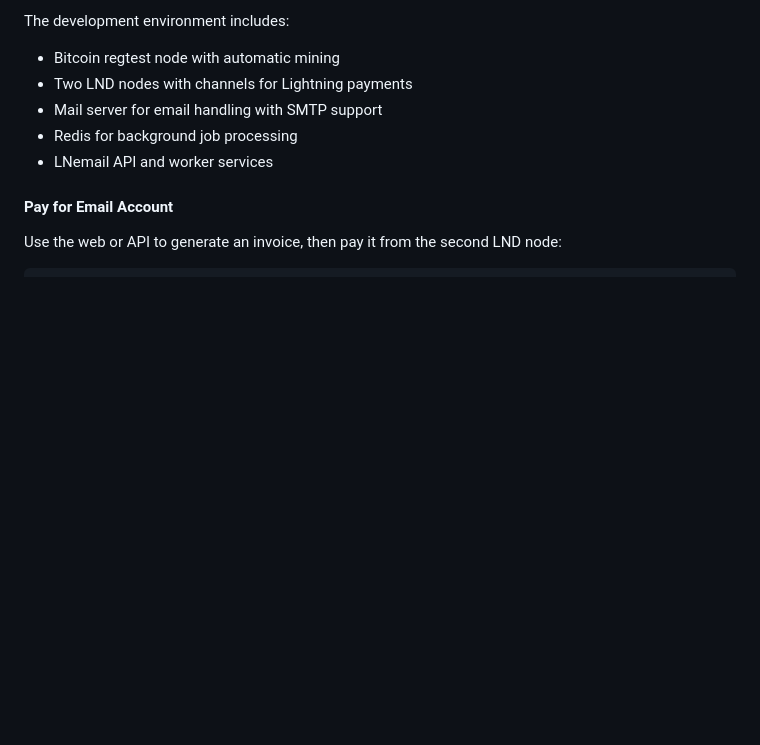
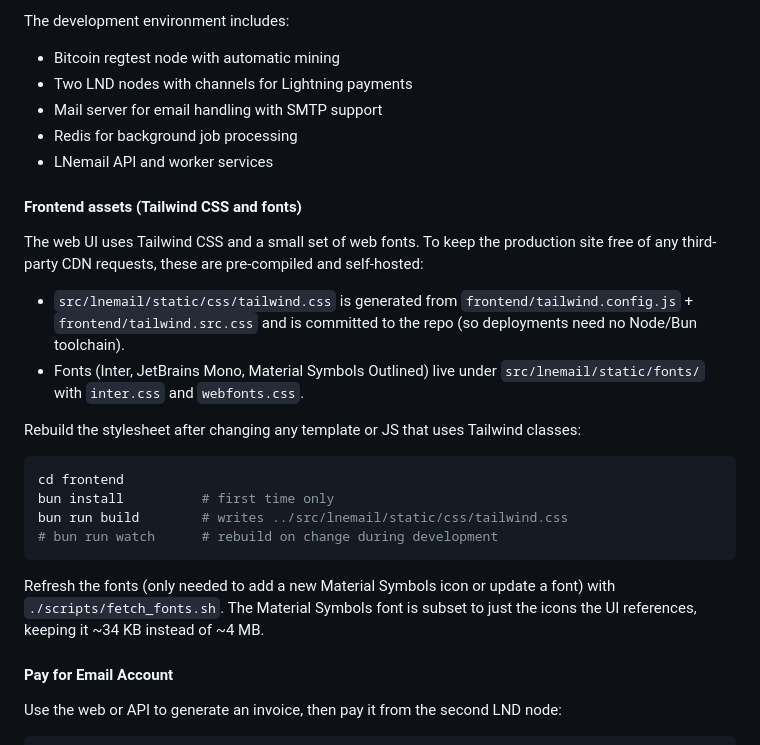
Before and after one commit to lnemail/lnemail, a Markdown page: README.md, the part around the change. Drawn GitHub-style; blank space fills up the shorter version.

Commit message:
docs: document the self-hosted Tailwind/font build
Explain how the frontend stylesheet is compiled and committed, how to
rebuild it with bun after changing templates or JS, and how to refresh
the self-hosted fonts via scripts/fetch_fonts.sh.

````diff
--- a/README.md
+++ b/README.md
@@ -180,6 +180,33 @@ The development environment includes:
 - Redis for background job processing
 - LNemail API and worker services
 
+#### Frontend assets (Tailwind CSS and fonts)
+
+The web UI uses Tailwind CSS and a small set of web fonts. To keep the
+production site free of any third-party CDN requests, these are
+pre-compiled and self-hosted:
+
+- `src/lnemail/static/css/tailwind.css` is generated from
+  `frontend/tailwind.config.js` + `frontend/tailwind.src.css` and is
+  committed to the repo (so deployments need no Node/Bun toolchain).
+- Fonts (Inter, JetBrains Mono, Material Symbols Outlined) live under
+  `src/lnemail/static/fonts/` with `inter.css` and `webfonts.css`.
+
+Rebuild the stylesheet after changing any template or JS that uses
+Tailwind classes:
+
+```bash
+cd frontend
+bun install          # first time only
+bun run build        # writes ../src/lnemail/static/css/tailwind.css
+# bun run watch      # rebuild on change during development
+```
+
+Refresh the fonts (only needed to add a new Material Symbols icon or
+update a font) with `./scripts/fetch_fonts.sh`. The Material Symbols
+font is subset to just the icons the UI references, keeping it ~34 KB
+instead of ~4 MB.
+
 #### Pay for Email Account
 
 Use the web or API to generate an invoice, then pay it from the second LND node:
````
